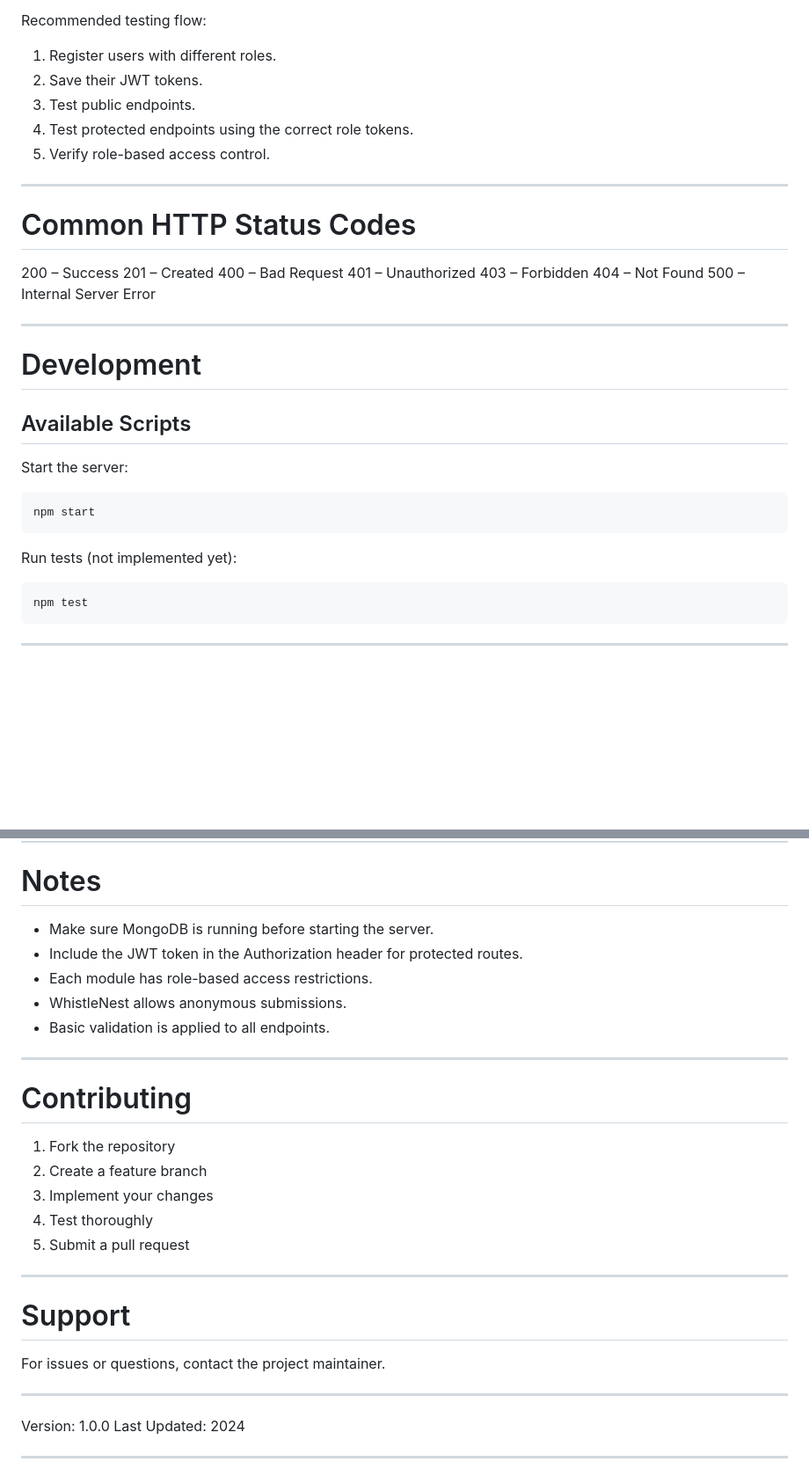
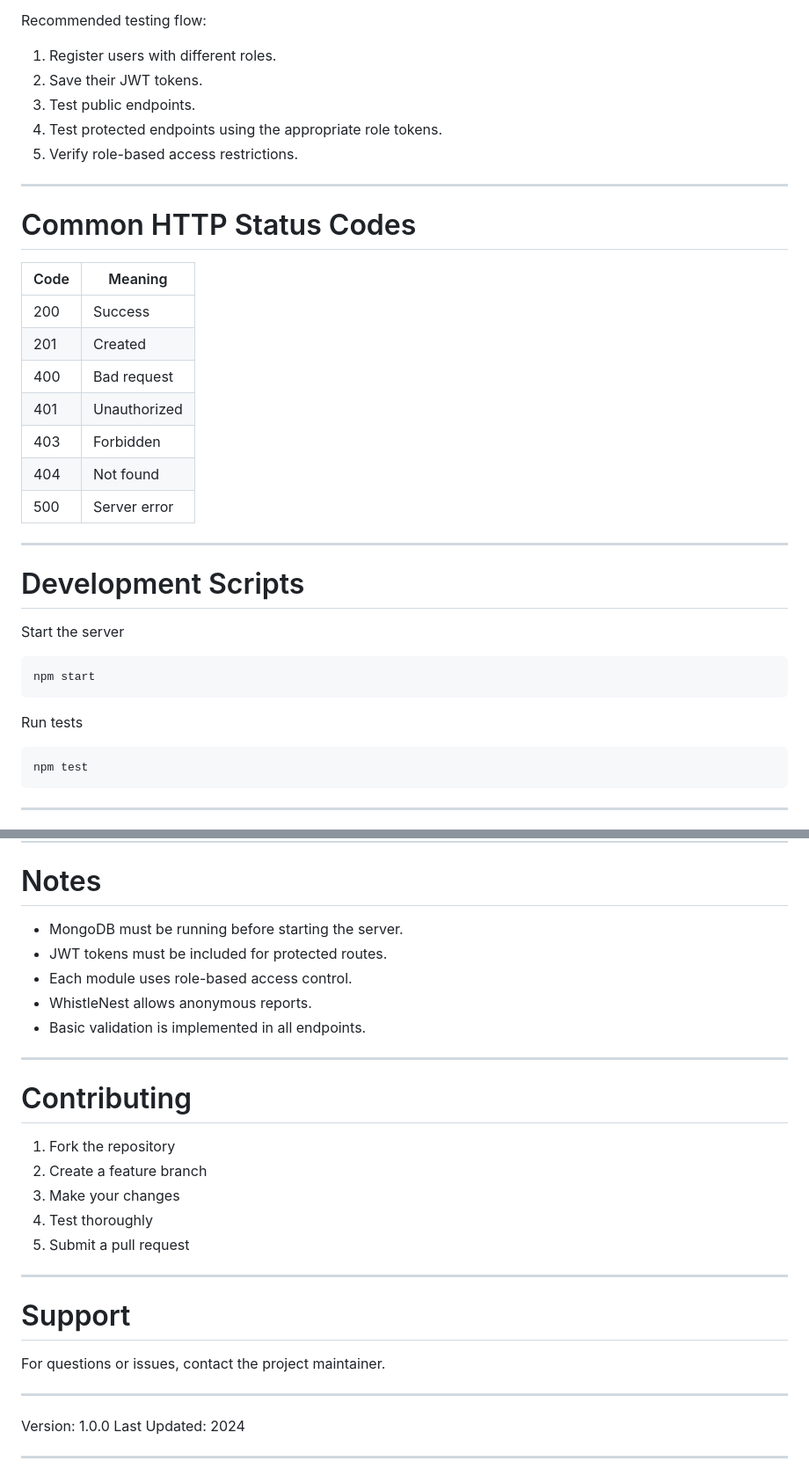
Before and after one commit to vsm-0/inest-website, a Markdown page: README.md, 2 parts joined by grey strips. Shown at 88% size. GitHub-like rendering; blank space fills up the shorter version.

````diff
--- a/README.md
+++ b/README.md
@@ -535,34 +477,34 @@ Recommended testing flow:
 1. Register users with different roles.
 2. Save their JWT tokens.
 3. Test public endpoints.
-4. Test protected endpoints using the correct role tokens.
-5. Verify role-based access control.
+4. Test protected endpoints using the appropriate role tokens.
+5. Verify role-based access restrictions.
 
 ---
 
 # Common HTTP Status Codes
 
-200 – Success
-201 – Created
-400 – Bad Request
-401 – Unauthorized
-403 – Forbidden
-404 – Not Found
-500 – Internal Server Error
+| Code | Meaning      |
+| ---- | ------------ |
+| 200  | Success      |
+| 201  | Created      |
+| 400  | Bad request  |
+| 401  | Unauthorized |
+| 403  | Forbidden    |
+| 404  | Not found    |
+| 500  | Server error |
 
 ---
 
-# Development
+# Development Scripts
 
-## Available Scripts
-
-Start the server:
+Start the server
 
 ```
 npm start
 ```
 
-Run tests (not implemented yet):
+Run tests
 
 ```
 npm test
@@ -582,11 +524,11 @@ JWT_SECRET
 
 # Notes
 
-* Make sure MongoDB is running before starting the server.
-* Include the JWT token in the Authorization header for protected routes.
-* Each module has role-based access restrictions.
-* WhistleNest allows anonymous submissions.
-* Basic validation is applied to all endpoints.
+* MongoDB must be running before starting the server.
+* JWT tokens must be included for protected routes.
+* Each module uses role-based access control.
+* WhistleNest allows anonymous reports.
+* Basic validation is implemented in all endpoints.
 
 ---
 
@@ -594,7 +536,7 @@ JWT_SECRET
 
 1. Fork the repository
 2. Create a feature branch
-3. Implement your changes
+3. Make your changes
 4. Test thoroughly
 5. Submit a pull request
 
@@ -602,7 +544,7 @@ JWT_SECRET
 
 # Support
 
-For issues or questions, contact the project maintainer.
+For questions or issues, contact the project maintainer.
 
 ---
 
````
Also changed, not shown: other parts of README.md (+76 -134 lines).
